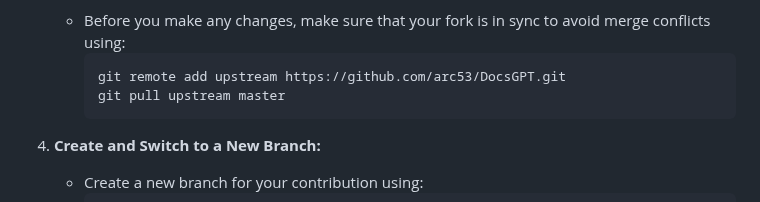
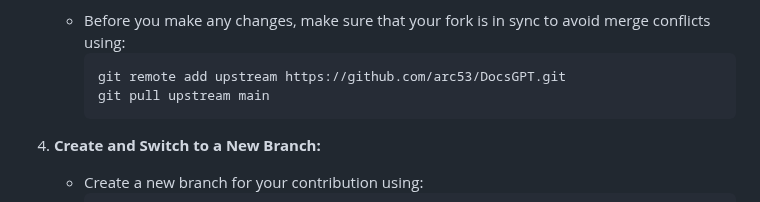
Before and after one commit to Cloude-Labs/DocsGPT, a Markdown page: CONTRIBUTING.md, the part around the change. Rendered like a GitHub page.

Commit message:
Fixed branch name from master to main in contributing guide.

````diff
--- a/CONTRIBUTING.md
+++ b/CONTRIBUTING.md
@@ -73,7 +73,7 @@ Here's a step-by-step guide on how to contribute to DocsGPT:
    - Before you make any changes, make sure that your fork is in sync to avoid merge conflicts using:
      ```shell
      git remote add upstream https://github.com/arc53/DocsGPT.git
-     git pull upstream master
+     git pull upstream main
      ```
 
 4. **Create and Switch to a New Branch:**
````
